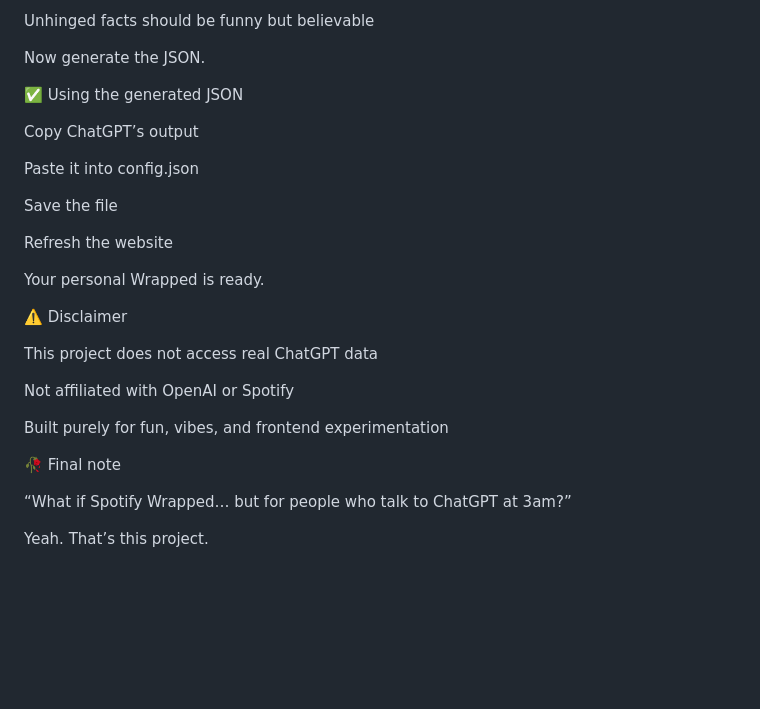
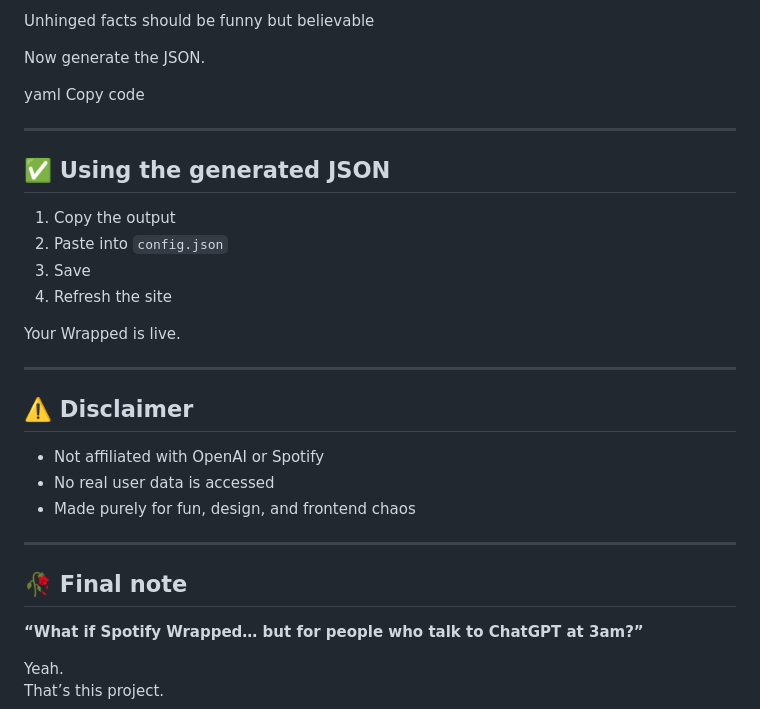
Before and after one commit to jerry856-ops/wrapped2025, a Markdown page: README.md, the part around the change printed below. Drawn GitHub-style; blank space fills up the shorter version.

```diff
--- a/README.md
+++ b/README.md
@@ -216,29 +205,33 @@ Unhinged facts should be funny but believable
 
 Now generate the JSON.
 
-✅ Using the generated JSON
+yaml
+Copy code
 
-Copy ChatGPT’s output
+---
 
-Paste it into config.json
+## ✅ Using the generated JSON
 
-Save the file
+1. Copy the output
+2. Paste into `config.json`
+3. Save
+4. Refresh the site
 
-Refresh the website
+Your Wrapped is live.
 
-Your personal Wrapped is ready.
+---
 
-⚠️ Disclaimer
+## ⚠️ Disclaimer
 
-This project does not access real ChatGPT data
+- Not affiliated with OpenAI or Spotify
+- No real user data is accessed
+- Made purely for fun, design, and frontend chaos
 
-Not affiliated with OpenAI or Spotify
+---
 
-Built purely for fun, vibes, and frontend experimentation
+## 🥀 Final note
 
-🥀 Final note
-
-“What if Spotify Wrapped… but for people who talk to ChatGPT at 3am?”
+**“What if Spotify Wrapped… but for people who talk to ChatGPT at 3am?”**
 
 Yeah.
 That’s this project.
```
Also changed, not shown: other parts of README.md (+95 -106 lines).
